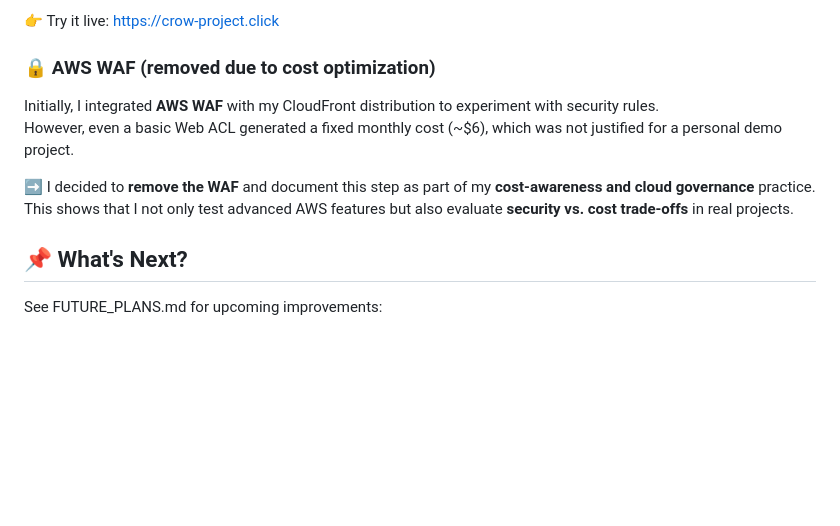
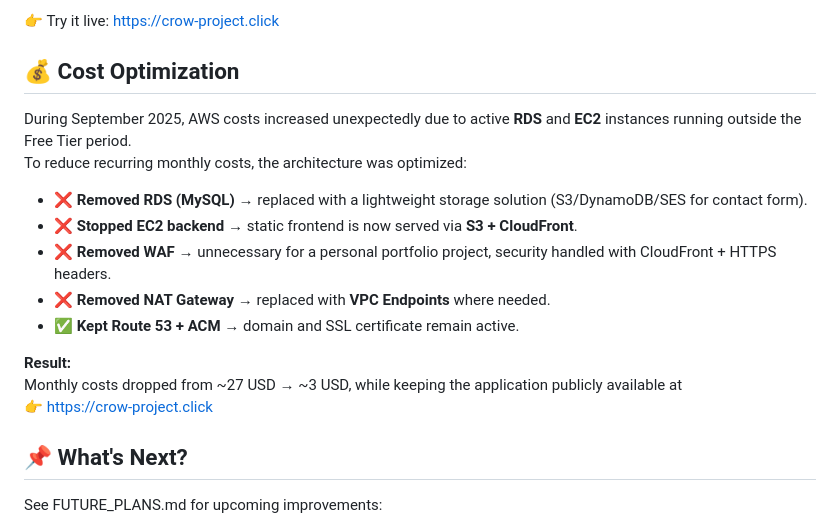
Before and after one commit to cloudcr0w/multi-tier-web-app, a Markdown page: README.md, the part around one of its changes. Drawn GitHub-style; blank space fills up the shorter version.

Commit message:
docs: add new section, cost optimization

```diff
--- a/README.md
+++ b/README.md
@@ -113,12 +113,20 @@ Integrated **AI chatbot** on the frontend – deployed via **AWS Lambda + API Ga
 
 👉 Try it live: [https://crow-project.click](https://crow-project.click)
 
-### 🔒 AWS WAF (removed due to cost optimization)
-Initially, I integrated **AWS WAF** with my CloudFront distribution to experiment with security rules.
-However, even a basic Web ACL generated a fixed monthly cost (~$6), which was not justified for a personal demo project.
+## 💰 Cost Optimization
 
-➡️ I decided to **remove the WAF** and document this step as part of my **cost-awareness and cloud governance** practice.
-This shows that I not only test advanced AWS features but also evaluate **security vs. cost trade-offs** in real projects.
+During September 2025, AWS costs increased unexpectedly due to active **RDS** and **EC2** instances running outside the Free Tier period.
+To reduce recurring monthly costs, the architecture was optimized:
+
+- ❌ **Removed RDS (MySQL)** → replaced with a lightweight storage solution (S3/DynamoDB/SES for contact form).
+- ❌ **Stopped EC2 backend** → static frontend is now served via **S3 + CloudFront**.
+- ❌ **Removed WAF** → unnecessary for a personal portfolio project, security handled with CloudFront + HTTPS headers.
+- ❌ **Removed NAT Gateway** → replaced with **VPC Endpoints** where needed.
+- ✅ **Kept Route 53 + ACM** → domain and SSL certificate remain active.
+
+**Result:**
+Monthly costs dropped from ~27 USD → ~3 USD, while keeping the application publicly available at
+👉 [https://crow-project.click](https://crow-project.click)
 
 
 ## 📌 What's Next?
```
Also changed, not shown: other parts of README.md (+1 -1 lines).
